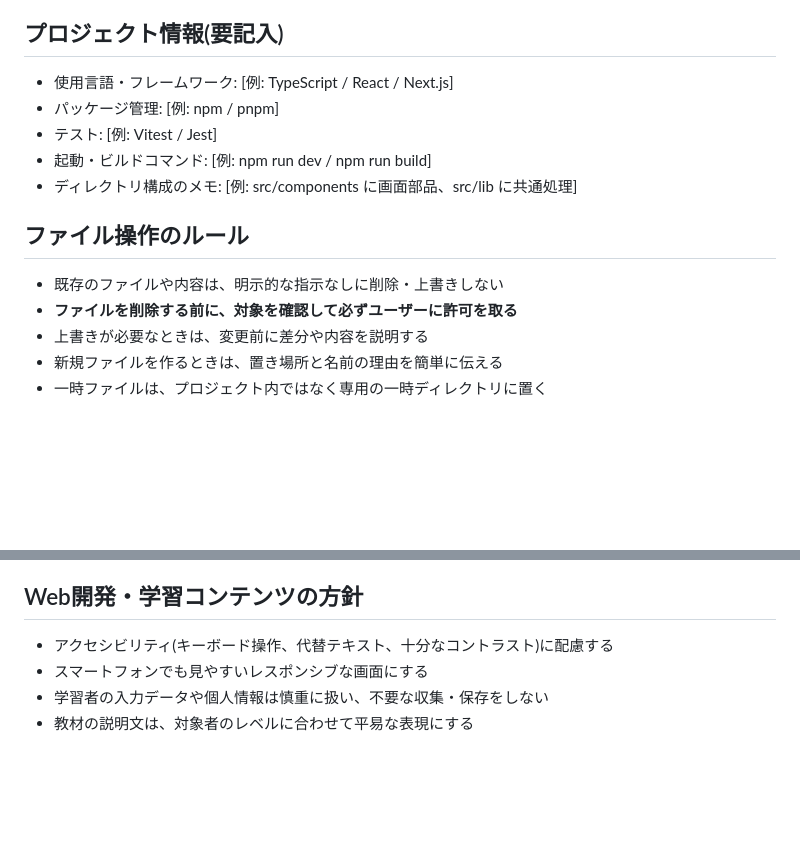
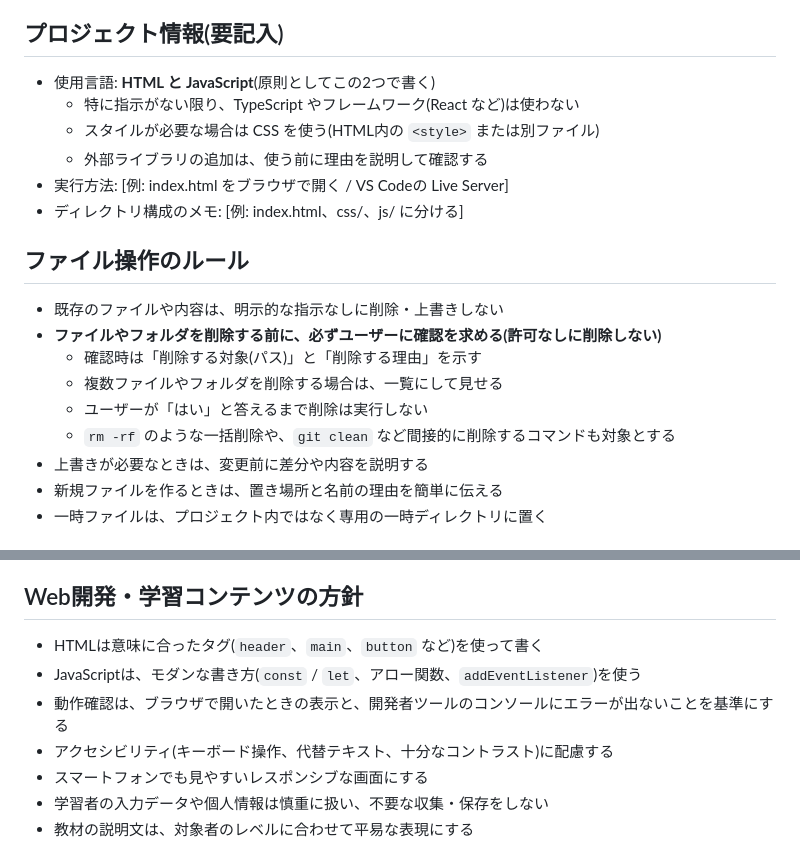
Before and after one commit to gangcunchenglong-cloud/seityaga, a Markdown page: CLAUDE.draft.md, 2 parts joined by grey strips. Rendered like a GitHub page; blank space fills up the shorter version.

Commit message:
CLAUDE.draft.mdを更新: 削除時の確認ルールと使用言語(HTML/JavaScript)を反映
Co-Authored-By: Claude Sonnet 5.5 <noreply@anthropic.com>
Claude-Session: https://claude.ai/code/session_01PAQEczs3HujgqudNUtWqnD

```diff
--- a/CLAUDE.draft.md
+++ b/CLAUDE.draft.md
@@ -22,15 +22,20 @@
 - 複数の選択肢がある場合は、おすすめを1つ示し、理由を添える
 
 ## プロジェクト情報(要記入)
-- 使用言語・フレームワーク: [例: TypeScript / React / Next.js]
-- パッケージ管理: [例: npm / pnpm]
-- テスト: [例: Vitest / Jest]
-- 起動・ビルドコマンド: [例: npm run dev / npm run build]
-- ディレクトリ構成のメモ: [例: src/components に画面部品、src/lib に共通処理]
+- 使用言語: **HTML と JavaScript**(原則としてこの2つで書く)
+  - 特に指示がない限り、TypeScript やフレームワーク(React など)は使わない
+  - スタイルが必要な場合は CSS を使う(HTML内の `<style>` または別ファイル)
+  - 外部ライブラリの追加は、使う前に理由を説明して確認する
+- 実行方法: [例: index.html をブラウザで開く / VS Codeの Live Server]
+- ディレクトリ構成のメモ: [例: index.html、css/、js/ に分ける]
 
 ## ファイル操作のルール
 - 既存のファイルや内容は、明示的な指示なしに削除・上書きしない
-- **ファイルを削除する前に、対象を確認して必ずユーザーに許可を取る**
+- **ファイルやフォルダを削除する前に、必ずユーザーに確認を求める(許可なしに削除しない)**
+  - 確認時は「削除する対象(パス)」と「削除する理由」を示す
+  - 複数ファイルやフォルダを削除する場合は、一覧にして見せる
+  - ユーザーが「はい」と答えるまで削除は実行しない
+  - `rm -rf` のような一括削除や、`git clean` など間接的に削除するコマンドも対象とする
 - 上書きが必要なときは、変更前に差分や内容を説明する
 - 新規ファイルを作るときは、置き場所と名前の理由を簡単に伝える
 - 一時ファイルは、プロジェクト内ではなく専用の一時ディレクトリに置く
@@ -44,6 +49,9 @@
 - 実行できなかった確認や失敗したテストは、隠さずそのまま伝える
 
 ## Web開発・学習コンテンツの方針
+- HTMLは意味に合ったタグ(`header`、`main`、`button` など)を使って書く
+- JavaScriptは、モダンな書き方(`const` / `let`、アロー関数、`addEventListener`)を使う
+- 動作確認は、ブラウザで開いたときの表示と、開発者ツールのコンソールにエラーが出ないことを基準にする
 - アクセシビリティ(キーボード操作、代替テキスト、十分なコントラスト)に配慮する
 - スマートフォンでも見やすいレスポンシブな画面にする
 - 学習者の入力データや個人情報は慎重に扱い、不要な収集・保存をしない
```
